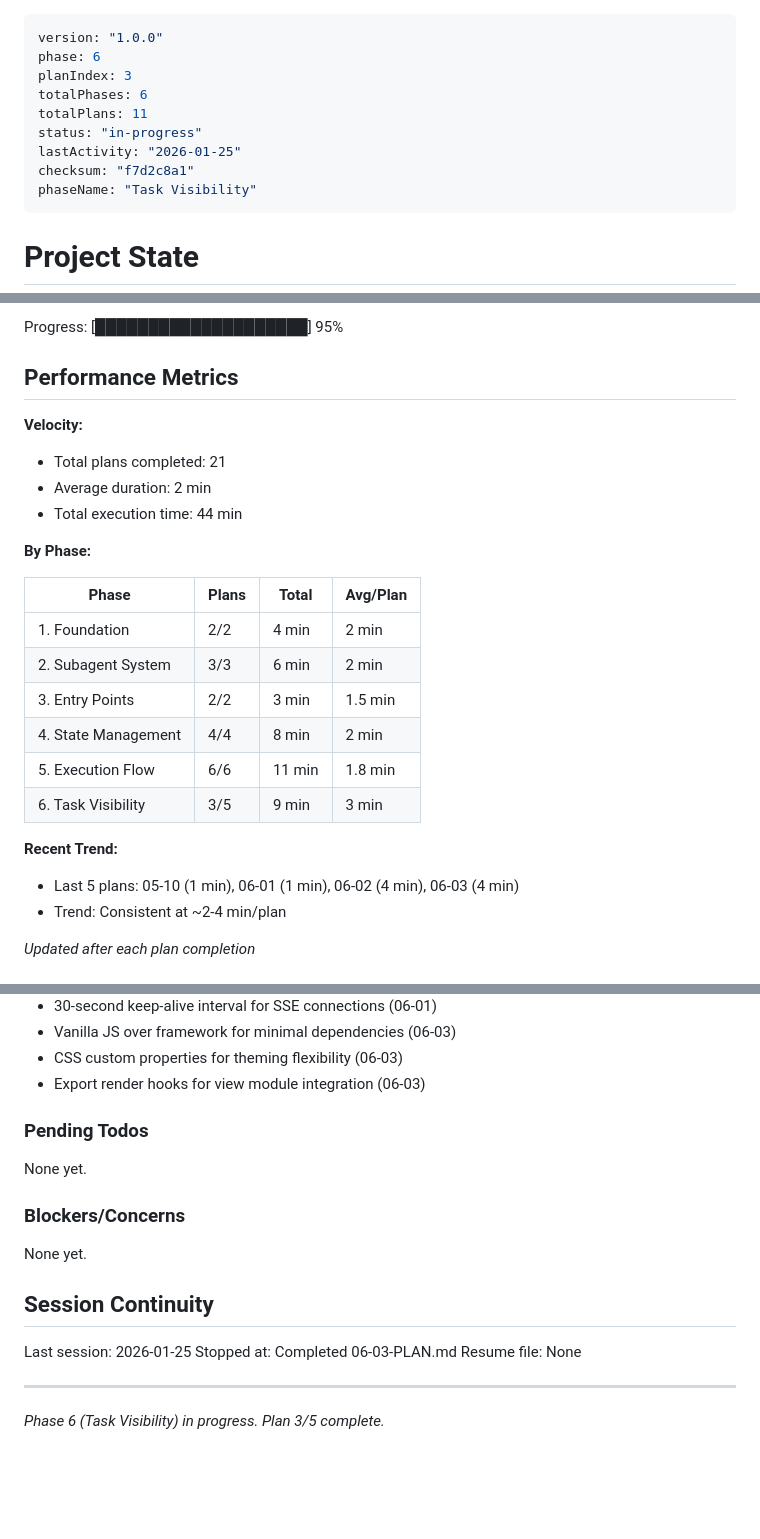
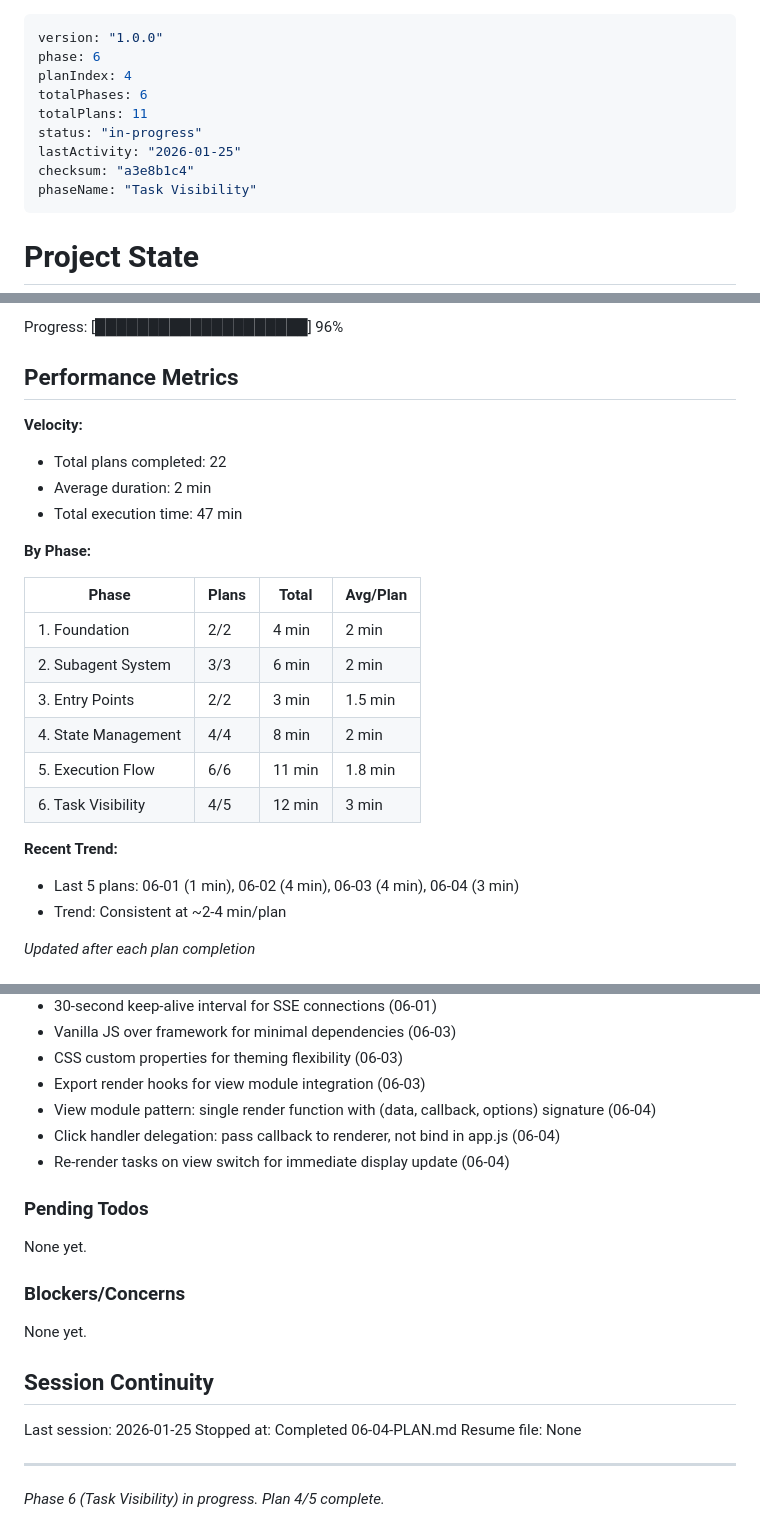
Before and after one commit to boldprojekte/arios-framework, a Markdown page: .planning/STATE.md, 3 parts joined by grey strips. Drawn GitHub-style; blank space fills up the shorter version.

Commit message:
docs(06-04): complete view rendering modules plan
Tasks completed: 3/3
- Implement Kanban board rendering
- Implement List view rendering
- Implement Roadmap visualization and wire views

SUMMARY: .planning/phases/06-task-visibility/06-04-SUMMARY.md

```diff
--- a/.planning/STATE.md
+++ b/.planning/STATE.md
@@ -1,12 +1,12 @@
 ---
 version: "1.0.0"
 phase: 6
-planIndex: 3
+planIndex: 4
 totalPhases: 6
 totalPlans: 11
 status: "in-progress"
 lastActivity: "2026-01-25"
-checksum: "f7d2c8a1"
+checksum: "a3e8b1c4"
 phaseName: "Task Visibility"
 ---
 
@@ -28,12 +28,12 @@ Last activity: 2026-01-25 - Completed 06-03-PLAN.md
 
-Progress: [████████████████████] 95%
+Progress: [████████████████████] 96%
 
 ## Performance Metrics
 
 **Velocity:**
-- Total plans completed: 21
+- Total plans completed: 22
 - Average duration: 2 min
-- Total execution time: 44 min
+- Total execution time: 47 min
 
 **By Phase:**
 
@@ -44,10 +44,10 @@ Progress: [████████████████████] 95%
 | 3. Entry Points | 2/2 | 3 min | 1.5 min |
 | 4. State Management | 4/4 | 8 min | 2 min |
 | 5. Execution Flow | 6/6 | 11 min | 1.8 min |
-| 6. Task Visibility | 3/5 | 9 min | 3 min |
+| 6. Task Visibility | 4/5 | 12 min | 3 min |
 
 **Recent Trend:**
-- Last 5 plans: 05-10 (1 min), 06-01 (1 min), 06-02 (4 min), 06-03 (4 min)
+- Last 5 plans: 06-01 (1 min), 06-02 (4 min), 06-03 (4 min), 06-04 (3 min)
 - Trend: Consistent at ~2-4 min/plan
 
 *Updated after each plan completion*
@@ -118,6 +118,9 @@ Recent decisions affecting current work:
 - Vanilla JS over framework for minimal dependencies (06-03)
 - CSS custom properties for theming flexibility (06-03)
 - Export render hooks for view module integration (06-03)
+- View module pattern: single render function with (data, callback, options) signature (06-04)
+- Click handler delegation: pass callback to renderer, not bind in app.js (06-04)
+- Re-render tasks on view switch for immediate display update (06-04)
 
 ### Pending Todos
 
@@ -130,8 +133,8 @@ None yet.
 ## Session Continuity
 
 Last session: 2026-01-25
-Stopped at: Completed 06-03-PLAN.md
+Stopped at: Completed 06-04-PLAN.md
 Resume file: None
 
 ---
-*Phase 6 (Task Visibility) in progress. Plan 3/5 complete.*
+*Phase 6 (Task Visibility) in progress. Plan 4/5 complete.*
```
Also changed, not shown: other parts of .planning/STATE.md (+2 -2 lines), 1 other file.
